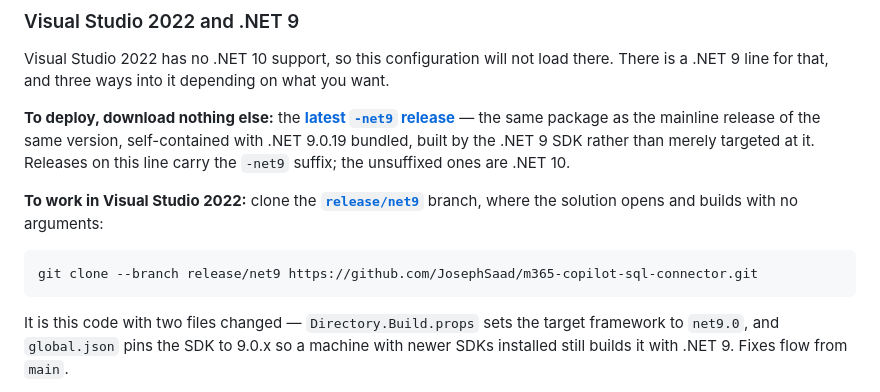
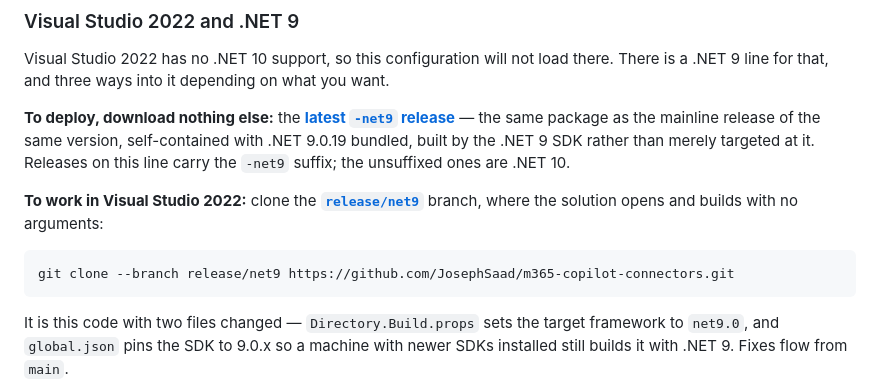
Before and after one commit to JosephSaad/m365-copilot-connectors, a Markdown page: README.md, the part around one of its changes. GitHub-like rendering.

````diff
--- a/README.md
+++ b/README.md
@@ -327,7 +327,7 @@ the `-net9` suffix; the unsuffixed ones are .NET 10.
 branch, where the solution opens and builds with no arguments:
 
 ```powershell
-git clone --branch release/net9 https://github.com/JosephSaad/m365-copilot-sql-connector.git
+git clone --branch release/net9 https://github.com/JosephSaad/m365-copilot-connectors.git
 ```
 
 It is this code with two files changed — `Directory.Build.props` sets the target
````
Also changed, not shown: other parts of README.md (+7 -7 lines), docs/HIERARCHY-DEPLOYMENT.md (+3 -3 lines).
